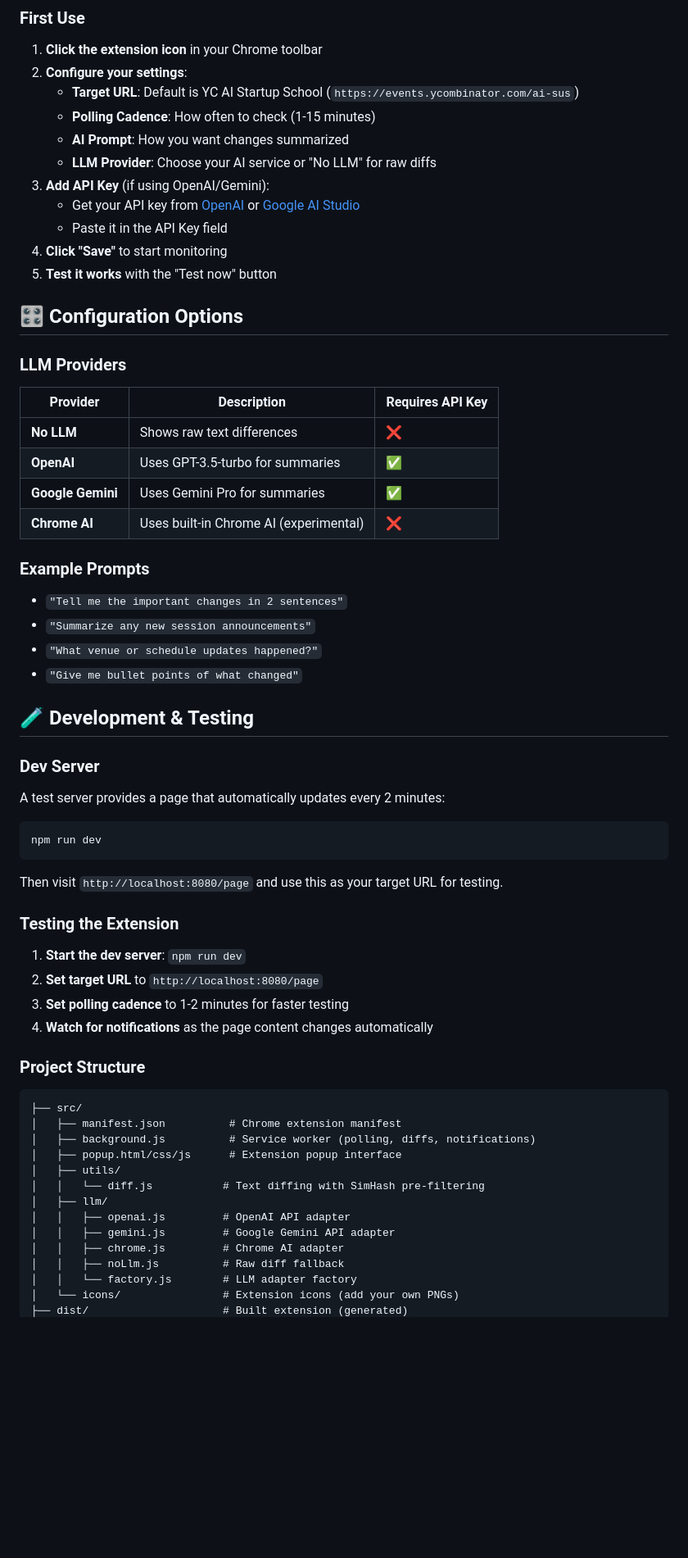
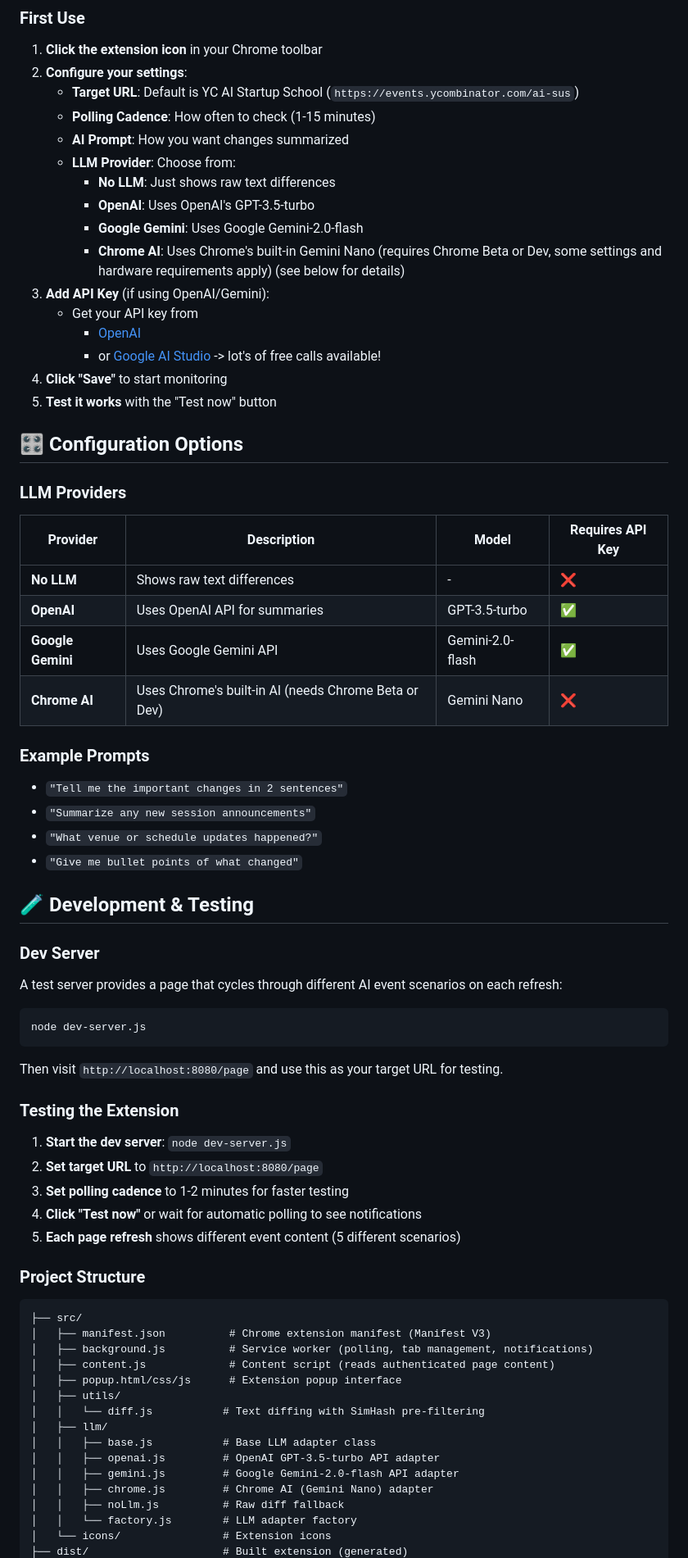
Before and after one commit to victorhuangwq/ai-sus-watcher, a Markdown page: README.md, the part around the change printed below. Shown: that part at 82% size. Drawn GitHub-style; blank space fills up the shorter version.

````diff
--- a/README.md
+++ b/README.md
@@ -39,10 +36,15 @@ AI SUS Watcher is a Chrome extension that monitors the YC AI Startup School webs
    - **Target URL**: Default is YC AI Startup School (`https://events.ycombinator.com/ai-sus`)
    - **Polling Cadence**: How often to check (1-15 minutes)
    - **AI Prompt**: How you want changes summarized
-   - **LLM Provider**: Choose your AI service or "No LLM" for raw diffs
+   - **LLM Provider**: Choose from:
+     - **No LLM**: Just shows raw text differences
+     - **OpenAI**: Uses OpenAI's GPT-3.5-turbo
+     - **Google Gemini**: Uses Google Gemini-2.0-flash
+     - **Chrome AI**: Uses Chrome's built-in Gemini Nano (requires Chrome Beta or Dev, some settings and hardware requirements apply) (see below for details)
 3. **Add API Key** (if using OpenAI/Gemini):
-   - Get your API key from [OpenAI](https://platform.openai.com/api-keys) or [Google AI Studio](https://makersuite.google.com/app/apikey)
-   - Paste it in the API Key field
+   - Get your API key from
+     - [OpenAI](https://platform.openai.com/api-keys)
+     - or [Google AI Studio](https://aistudio.google.com/app/apikey) -> lot's of free calls available!
 4. **Click "Save"** to start monitoring
 5. **Test it works** with the "Test now" button
 
@@ -50,12 +52,12 @@ AI SUS Watcher is a Chrome extension that monitors the YC AI Startup School webs
 
 ### LLM Providers
 
-| Provider | Description | Requires API Key |
-|----------|-------------|------------------|
-| **No LLM** | Shows raw text differences | ❌ |
-| **OpenAI** | Uses GPT-3.5-turbo for summaries | ✅ |
-| **Google Gemini** | Uses Gemini Pro for summaries | ✅ |
-| **Chrome AI** | Uses built-in Chrome AI (experimental) | ❌ |
+| Provider | Description | Model | Requires API Key |
+|----------|-------------|-------|------------------|
+| **No LLM** | Shows raw text differences | - | ❌ |
+| **OpenAI** | Uses OpenAI API for summaries | GPT-3.5-turbo | ✅ |
+| **Google Gemini** | Uses Google Gemini API | Gemini-2.0-flash | ✅ |
+| **Chrome AI** | Uses Chrome's built-in AI (needs Chrome Beta or Dev) | Gemini Nano | ❌ |
 
 ### Example Prompts
 
@@ -68,35 +70,38 @@ AI SUS Watcher is a Chrome extension that monitors the YC AI Startup School webs
 
 ### Dev Server
 
-A test server provides a page that automatically updates every 2 minutes:
+A test server provides a page that cycles through different AI event scenarios on each refresh:
 
 ```bash
-npm run dev
+node dev-server.js
 ```
 
 Then visit `http://localhost:8080/page` and use this as your target URL for testing.
 
 ### Testing the Extension
 
-1. **Start the dev server**: `npm run dev`
+1. **Start the dev server**: `node dev-server.js`
 2. **Set target URL** to `http://localhost:8080/page`
 3. **Set polling cadence** to 1-2 minutes for faster testing
-4. **Watch for notifications** as the page content changes automatically
+4. **Click "Test now"** or wait for automatic polling to see notifications
+5. **Each page refresh** shows different event content (5 different scenarios)
 
 ### Project Structure
 
 ```
 ├── src/
-│   ├── manifest.json          # Chrome extension manifest
-│   ├── background.js          # Service worker (polling, diffs, notifications)
+│   ├── manifest.json          # Chrome extension manifest (Manifest V3)
+│   ├── background.js          # Service worker (polling, tab management, notifications)
+│   ├── content.js             # Content script (reads authenticated page content)
 │   ├── popup.html/css/js      # Extension popup interface
 │   ├── utils/
 │   │   └── diff.js           # Text diffing with SimHash pre-filtering
 │   ├── llm/
-│   │   ├── openai.js         # OpenAI API adapter
-│   │   ├── gemini.js         # Google Gemini API adapter
-│   │   ├── chrome.js         # Chrome AI adapter
+│   │   ├── base.js           # Base LLM adapter class
+│   │   ├── openai.js         # OpenAI GPT-3.5-turbo API adapter
+│   │   ├── gemini.js         # Google Gemini-2.0-flash API adapter
+│   │   ├── chrome.js         # Chrome AI (Gemini Nano) adapter
 │   │   ├── noLlm.js          # Raw diff fallback
 │   │   └── factory.js        # LLM adapter factory
-│   └── icons/                # Extension icons (add your own PNGs)
+│   └── icons/                # Extension icons
 ├── dist/                     # Built extension (generated)
````
Also changed, not shown: other parts of README.md (+38 -36 lines).
